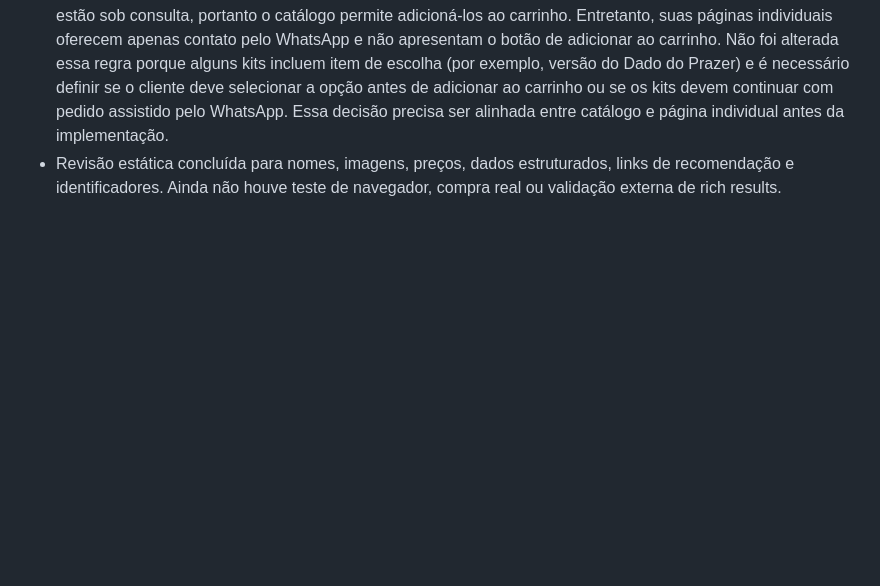
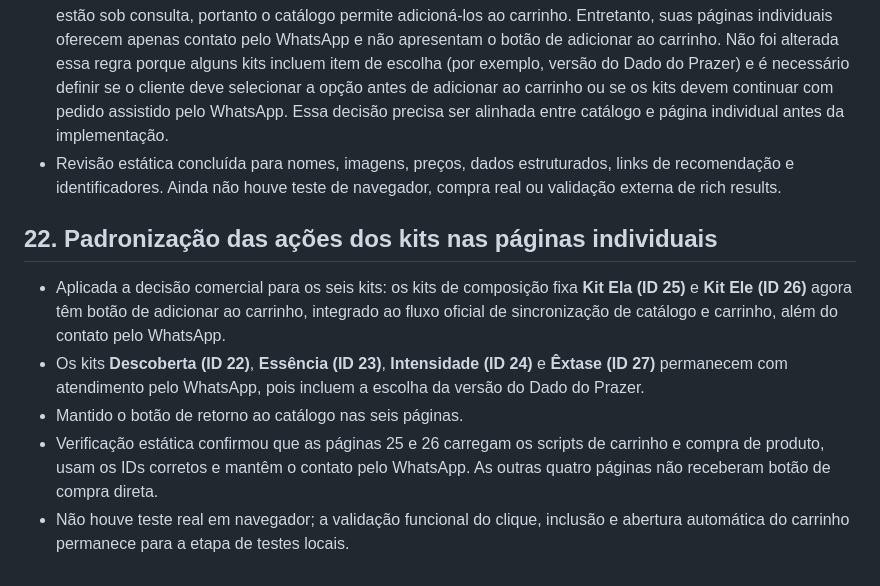
Before and after one commit to ihbiondo/Luxuriosa, a Markdown page: docs/PLANO-REFORMULACAO-UI-UX.md, the part around the change. Rendered like a GitHub page; blank space fills up the shorter version.

Commit message:
Registra padronização de compra dos kits

```diff
--- a/docs/PLANO-REFORMULACAO-UI-UX.md
+++ b/docs/PLANO-REFORMULACAO-UI-UX.md
@@ -269,3 +269,12 @@ A reformulação estará pronta quando a navegação for clara, a experiência m
 - Os links de recomendação das 27 páginas apontam para páginas de produto existentes; cada página mantém também o retorno para a Loja.
 - **Ponto de decisão identificado:** os seis kits (IDs 22 a 27) estão marcados no catálogo como disponíveis e não estão sob consulta, portanto o catálogo permite adicioná-los ao carrinho. Entretanto, suas páginas individuais oferecem apenas contato pelo WhatsApp e não apresentam o botão de adicionar ao carrinho. Não foi alterada essa regra porque alguns kits incluem item de escolha (por exemplo, versão do Dado do Prazer) e é necessário definir se o cliente deve selecionar a opção antes de adicionar ao carrinho ou se os kits devem continuar com pedido assistido pelo WhatsApp. Essa decisão precisa ser alinhada entre catálogo e página individual antes da implementação.
 - Revisão estática concluída para nomes, imagens, preços, dados estruturados, links de recomendação e identificadores. Ainda não houve teste de navegador, compra real ou validação externa de rich results.
+
+
+## 22. Padronização das ações dos kits nas páginas individuais
+
+- Aplicada a decisão comercial para os seis kits: os kits de composição fixa **Kit Ela (ID 25)** e **Kit Ele (ID 26)** agora têm botão de adicionar ao carrinho, integrado ao fluxo oficial de sincronização de catálogo e carrinho, além do contato pelo WhatsApp.
+- Os kits **Descoberta (ID 22)**, **Essência (ID 23)**, **Intensidade (ID 24)** e **Êxtase (ID 27)** permanecem com atendimento pelo WhatsApp, pois incluem a escolha da versão do Dado do Prazer.
+- Mantido o botão de retorno ao catálogo nas seis páginas.
+- Verificação estática confirmou que as páginas 25 e 26 carregam os scripts de carrinho e compra de produto, usam os IDs corretos e mantêm o contato pelo WhatsApp. As outras quatro páginas não receberam botão de compra direta.
+- Não houve teste real em navegador; a validação funcional do clique, inclusão e abertura automática do carrinho permanece para a etapa de testes locais.
```
